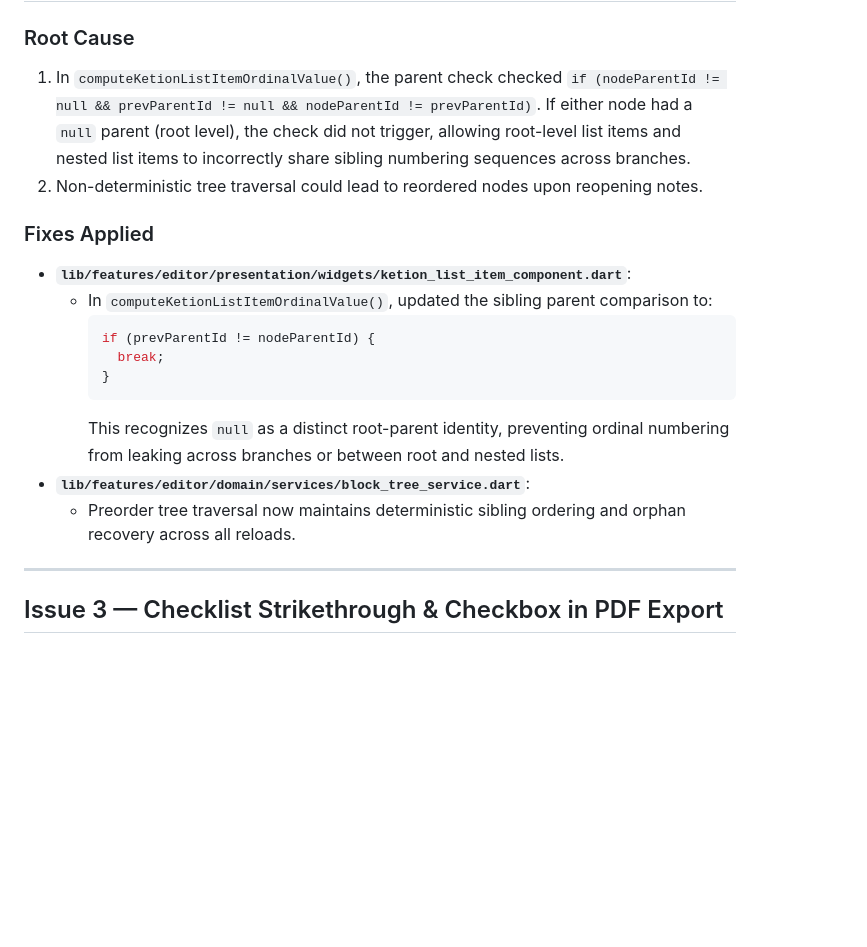
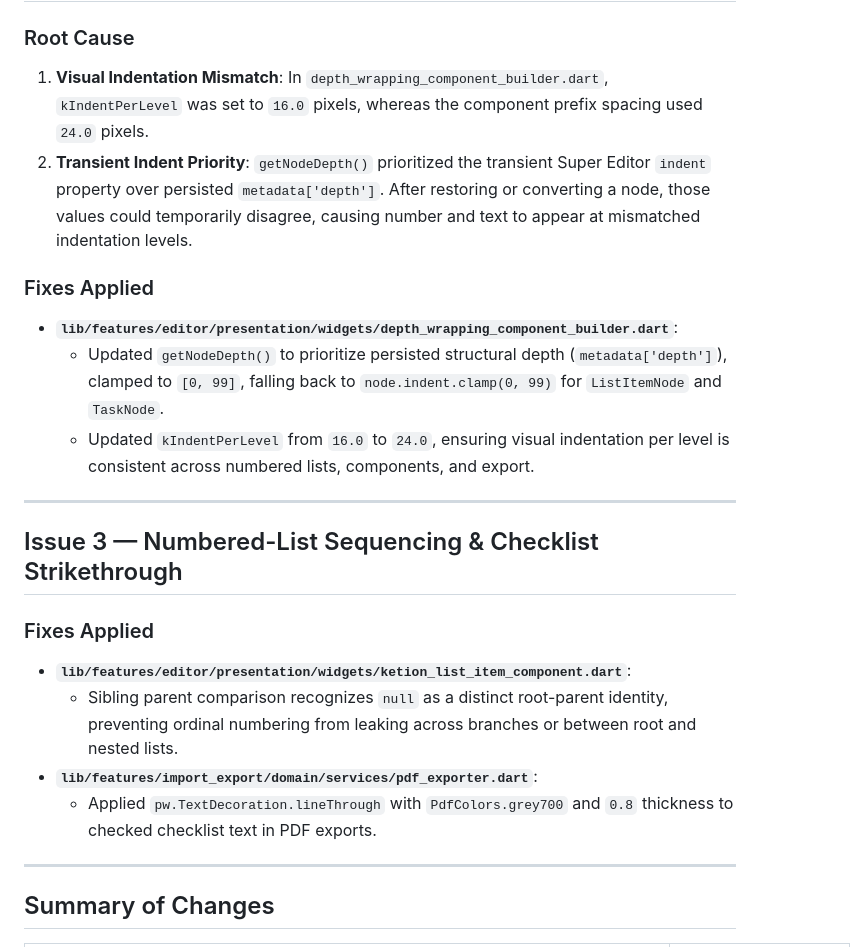
Before and after one commit to Himanshu-Bhundere/Ketion, a Markdown page: FIXES_APPLIED.md, the part around one of its changes. GitHub-like rendering; blank space fills up the shorter version.

````diff
--- a/FIXES_APPLIED.md
+++ b/FIXES_APPLIED.md
@@ -25,21 +28,24 @@ This document details the targeted fixes applied to Ketion for block-tree recons
 
 ### Root Cause
-1. In `computeKetionListItemOrdinalValue()`, the parent check checked `if (nodeParentId != null && prevParentId != null && nodeParentId != prevParentId)`. If either node had a `null` parent (root level), the check did not trigger, allowing root-level list items and nested list items to incorrectly share sibling numbering sequences across branches.
-2. Non-deterministic tree traversal could lead to reordered nodes upon reopening notes.
+1. **Visual Indentation Mismatch**: In `depth_wrapping_component_builder.dart`, `kIndentPerLevel` was set to `16.0` pixels, whereas the component prefix spacing used `24.0` pixels.
+2. **Transient Indent Priority**: `getNodeDepth()` prioritized the transient Super Editor `indent` property over persisted `metadata['depth']`. After restoring or converting a node, those values could temporarily disagree, causing number and text to appear at mismatched indentation levels.
+
+### Fixes Applied
+- **`lib/features/editor/presentation/widgets/depth_wrapping_component_builder.dart`**:
+  - Updated `getNodeDepth()` to prioritize persisted structural depth (`metadata['depth']`), clamped to `[0, 99]`, falling back to `node.indent.clamp(0, 99)` for `ListItemNode` and `TaskNode`.
+  - Updated `kIndentPerLevel` from `16.0` to `24.0`, ensuring visual indentation per level is consistent across numbered lists, components, and export.
+
+---
+
+## Issue 3 — Numbered-List Sequencing & Checklist Strikethrough
 
 ### Fixes Applied
 - **`lib/features/editor/presentation/widgets/ketion_list_item_component.dart`**:
-  - In `computeKetionListItemOrdinalValue()`, updated the sibling parent comparison to:
-    ```dart
-    if (prevParentId != nodeParentId) {
-      break;
-    }
-    ```
-    This recognizes `null` as a distinct root-parent identity, preventing ordinal numbering from leaking across branches or between root and nested lists.
-- **`lib/features/editor/domain/services/block_tree_service.dart`**:
-  - Preorder tree traversal now maintains deterministic sibling ordering and orphan recovery across all reloads.
+  - Sibling parent comparison recognizes `null` as a distinct root-parent identity, preventing ordinal numbering from leaking across branches or between root and nested lists.
+- **`lib/features/import_export/domain/services/pdf_exporter.dart`**:
+  - Applied `pw.TextDecoration.lineThrough` with `PdfColors.grey700` and `0.8` thickness to checked checklist text in PDF exports.
 
 ---
 
-## Issue 3 — Checklist Strikethrough & Checkbox in PDF Export
+## Summary of Changes
 
````
Also changed, not shown: other parts of FIXES_APPLIED.md (+31 -62 lines).
